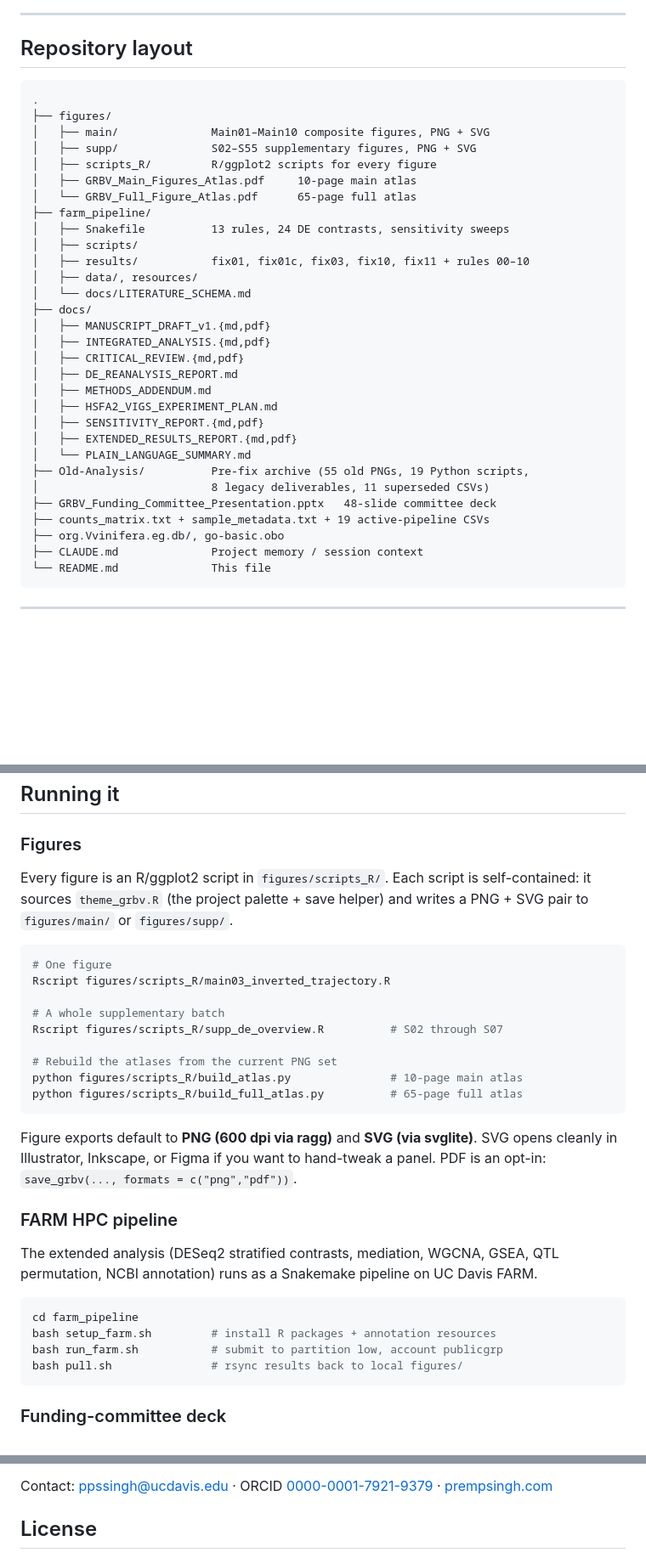
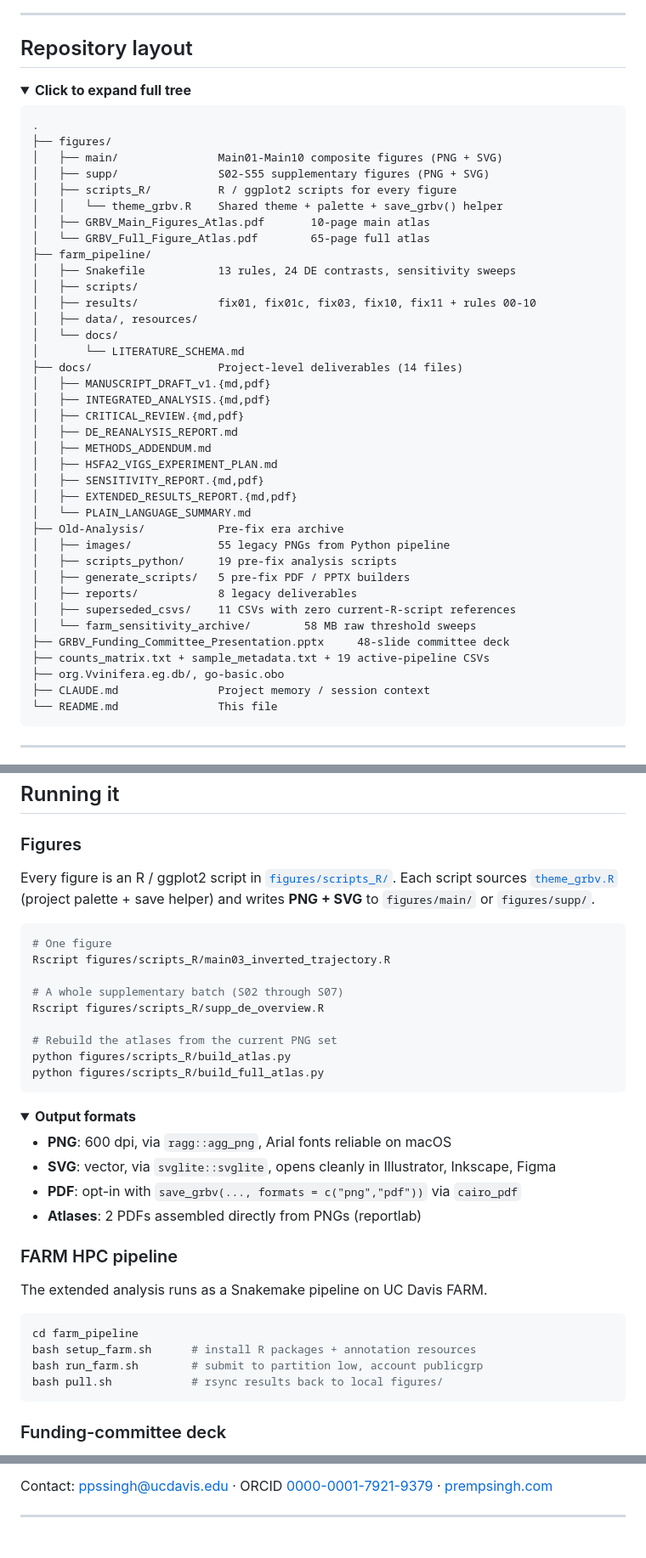
Before and after one commit to prem-p-singh/GRBV-Transcriptomics-Analysis, a Markdown page: README.md, 3 parts joined by grey strips. Shown at 85% size. Rendered like a GitHub page; folded sections open; blank space fills up the shorter version.

````diff
--- a/README.md
+++ b/README.md
@@ -74,21 +214,26 @@ The fix pass is documented in `docs/DE_REANALYSIS_REPORT.md`, `docs/SENSITIVITY_
 
 ## Repository layout
 
+<details>
+<summary><b>Click to expand full tree</b></summary>
+
 ```
 .
 ├── figures/
-│   ├── main/              Main01–Main10 composite figures, PNG + SVG
-│   ├── supp/              S02–S55 supplementary figures, PNG + SVG
-│   ├── scripts_R/         R/ggplot2 scripts for every figure
-│   ├── GRBV_Main_Figures_Atlas.pdf     10-page main atlas
-│   └── GRBV_Full_Figure_Atlas.pdf      65-page full atlas
+│   ├── main/               Main01-Main10 composite figures (PNG + SVG)
+│   ├── supp/               S02-S55 supplementary figures (PNG + SVG)
+│   ├── scripts_R/          R / ggplot2 scripts for every figure
+│   │   └── theme_grbv.R    Shared theme + palette + save_grbv() helper
+│   ├── GRBV_Main_Figures_Atlas.pdf       10-page main atlas
+│   └── GRBV_Full_Figure_Atlas.pdf        65-page full atlas
 ├── farm_pipeline/
-│   ├── Snakefile          13 rules, 24 DE contrasts, sensitivity sweeps
+│   ├── Snakefile           13 rules, 24 DE contrasts, sensitivity sweeps
 │   ├── scripts/
-│   ├── results/           fix01, fix01c, fix03, fix10, fix11 + rules 00–10
+│   ├── results/            fix01, fix01c, fix03, fix10, fix11 + rules 00-10
 │   ├── data/, resources/
-│   └── docs/LITERATURE_SCHEMA.md
-├── docs/
+│   └── docs/
+│       └── LITERATURE_SCHEMA.md
+├── docs/                   Project-level deliverables (14 files)
 │   ├── MANUSCRIPT_DRAFT_v1.{md,pdf}
 │   ├── INTEGRATED_ANALYSIS.{md,pdf}
 │   ├── CRITICAL_REVIEW.{md,pdf}
@@ -98,11 +243,16 @@ The fix pass is documented in `docs/DE_REANALYSIS_REPORT.md`, `docs/SENSITIVITY_
 │   ├── SENSITIVITY_REPORT.{md,pdf}
 │   ├── EXTENDED_RESULTS_REPORT.{md,pdf}
 │   └── PLAIN_LANGUAGE_SUMMARY.md
-├── Old-Analysis/          Pre-fix archive (55 old PNGs, 19 Python scripts,
-│                          8 legacy deliverables, 11 superseded CSVs)
-├── GRBV_Funding_Committee_Presentation.pptx   48-slide committee deck
+├── Old-Analysis/           Pre-fix era archive
+│   ├── images/             55 legacy PNGs from Python pipeline
+│   ├── scripts_python/     19 pre-fix analysis scripts
+│   ├── generate_scripts/   5 pre-fix PDF / PPTX builders
+│   ├── reports/            8 legacy deliverables
+│   ├── superseded_csvs/    11 CSVs with zero current-R-script references
+│   └── farm_sensitivity_archive/        58 MB raw threshold sweeps
+├── GRBV_Funding_Committee_Presentation.pptx     48-slide committee deck
 ├── counts_matrix.txt + sample_metadata.txt + 19 active-pipeline CSVs
 ├── org.Vvinifera.eg.db/, go-basic.obo
-├── CLAUDE.md              Project memory / session context
-└── README.md              This file
+├── CLAUDE.md               Project memory / session context
+└── README.md               This file
 ```
@@ -113,31 +265,39 @@ The fix pass is documented in `docs/DE_REANALYSIS_REPORT.md`, `docs/SENSITIVITY_
 
 ### Figures
 
-Every figure is an R/ggplot2 script in `figures/scripts_R/`. Each script is self-contained: it sources `theme_grbv.R` (the project palette + save helper) and writes a PNG + SVG pair to `figures/main/` or `figures/supp/`.
+Every figure is an R / ggplot2 script in [`figures/scripts_R/`](figures/scripts_R/). Each script sources [`theme_grbv.R`](figures/scripts_R/theme_grbv.R) (project palette + save helper) and writes **PNG + SVG** to `figures/main/` or `figures/supp/`.
 
 ```bash
 # One figure
 Rscript figures/scripts_R/main03_inverted_trajectory.R
 
-# A whole supplementary batch
-Rscript figures/scripts_R/supp_de_overview.R          # S02 through S07
+# A whole supplementary batch (S02 through S07)
+Rscript figures/scripts_R/supp_de_overview.R
 
 # Rebuild the atlases from the current PNG set
-python figures/scripts_R/build_atlas.py               # 10-page main atlas
-python figures/scripts_R/build_full_atlas.py          # 65-page full atlas
+python figures/scripts_R/build_atlas.py
+python figures/scripts_R/build_full_atlas.py
 ```
 
-Figure exports default to **PNG (600 dpi via ragg)** and **SVG (via svglite)**. SVG opens cleanly in Illustrator, Inkscape, or Figma if you want to hand-tweak a panel. PDF is an opt-in: `save_grbv(..., formats = c("png","pdf"))`.
+<details>
+<summary><b>Output formats</b></summary>
+
+- **PNG**: 600 dpi, via `ragg::agg_png`, Arial fonts reliable on macOS
+- **SVG**: vector, via `svglite::svglite`, opens cleanly in Illustrator, Inkscape, Figma
+- **PDF**: opt-in with `save_grbv(..., formats = c("png","pdf"))` via `cairo_pdf`
+- **Atlases**: 2 PDFs assembled directly from PNGs (reportlab)
+
+</details>
 
 ### FARM HPC pipeline
 
-The extended analysis (DESeq2 stratified contrasts, mediation, WGCNA, GSEA, QTL permutation, NCBI annotation) runs as a Snakemake pipeline on UC Davis FARM.
+The extended analysis runs as a Snakemake pipeline on UC Davis FARM.
 
 ```bash
 cd farm_pipeline
-bash setup_farm.sh         # install R packages + annotation resources
-bash run_farm.sh           # submit to partition low, account publicgrp
-bash pull.sh               # rsync results back to local figures/
+bash setup_farm.sh      # install R packages + annotation resources
+bash run_farm.sh        # submit to partition low, account publicgrp
+bash pull.sh            # rsync results back to local figures/
 ```
 
 ### Funding-committee deck
@@ -187,5 +374,5 @@ Annotation resources: NCBI, `org.Vvinifera.eg.db`, Gene Ontology Consortium, KEG
 
 Contact: [ppssingh@ucdavis.edu](mailto:ppssingh@ucdavis.edu) · ORCID [0000-0001-7921-9379](https://orcid.org/0000-0001-7921-9379) · [prempsingh.com](https://prempsingh.com)
 
-## License
+---
 
````
Also changed, not shown: other parts of README.md (+215 -46 lines).
